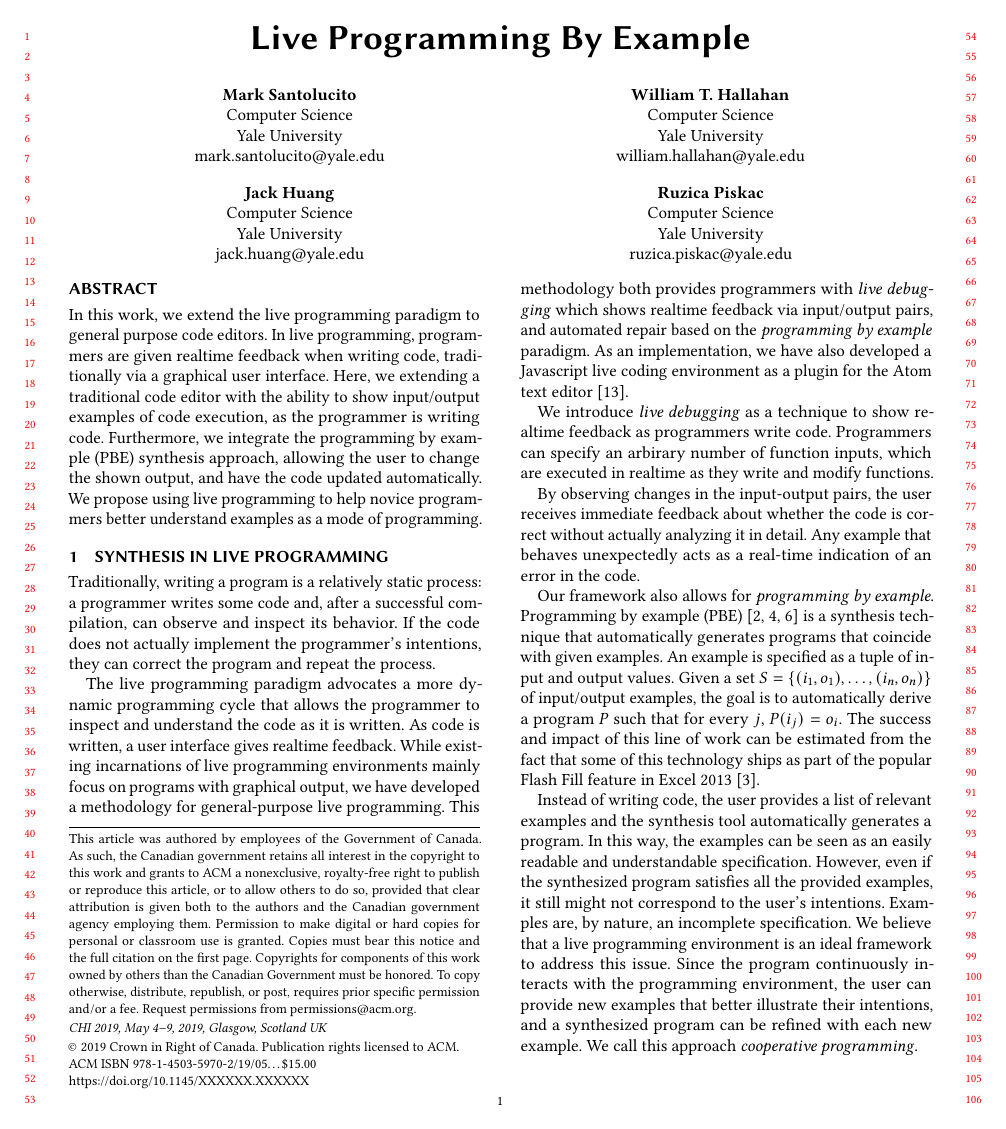
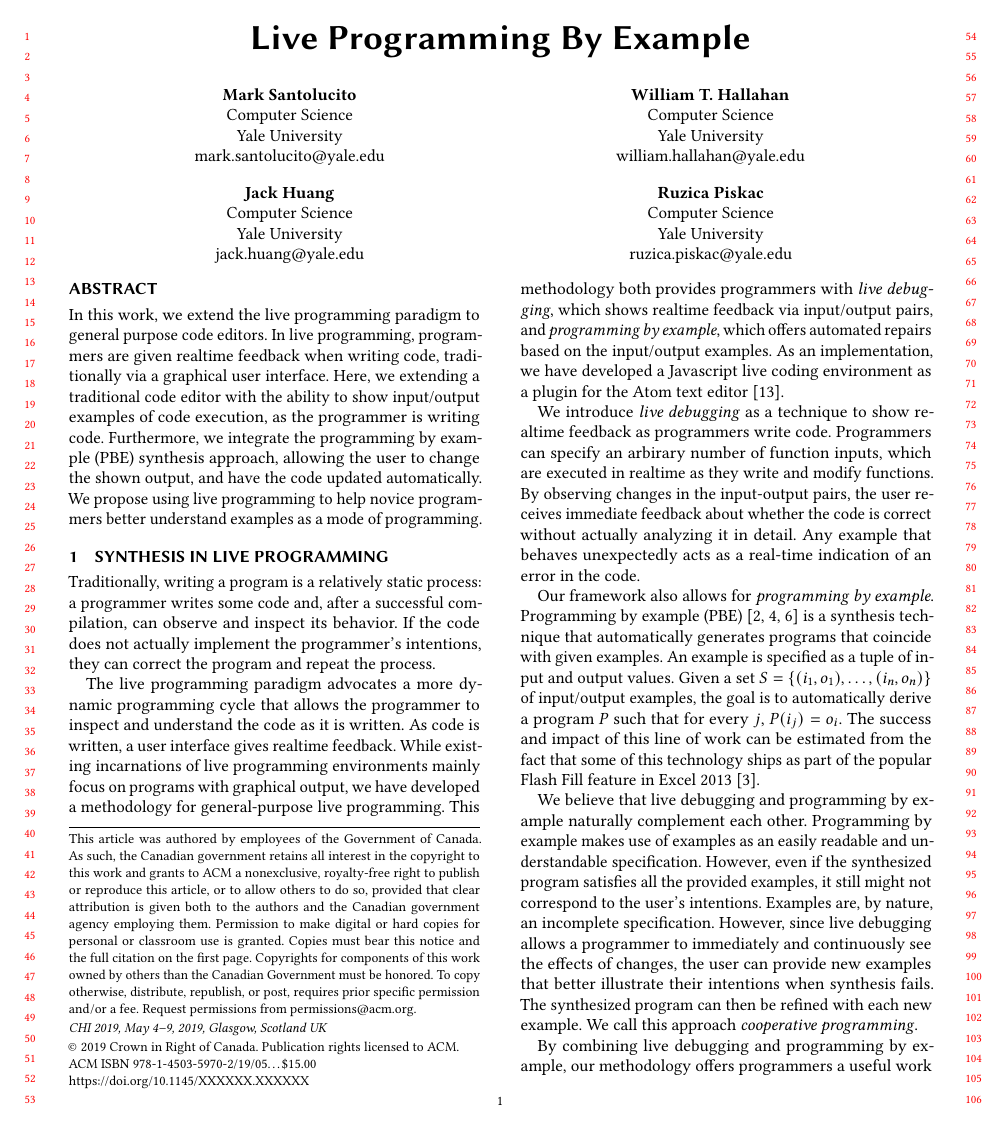
Before and after one commit to BillHallahan/CHILiveCoding, a LaTeX paper (extended_abstract/main.tex, which reads extended_abstract/intro.tex): page 1 of 3. Compiled offline with pdfLaTeX.

Commit message:
Fixed typo

```diff
--- a/extended_abstract/intro.tex
+++ b/extended_abstract/intro.tex
@@ -5,13 +5,12 @@
 Traditionally, writing a program is a relatively static process: a programmer writes some code and, after a successful compilation, can observe and inspect its behavior. If the code does not actually implement the programmer's intentions, they can correct the program and repeat the process.
 
 The live programming paradigm advocates a more dynamic programming cycle that allows the programmer to inspect and understand the code as it is written. As code is written, a user interface gives realtime feedback.  While existing incarnations of live programming environments mainly focus on programs with graphical output, we have developed a methodology for general-purpose live programming.
-This methodology both provides programmers with \textit{live debugging} which shows realtime feedback via input/output pairs, and automated repair based on the \textit{programming by example} paradigm.
-As an implementation, we have also developed a Javascript live coding environment as a plugin for the Atom text editor~\cite{Atom}.
+This methodology both provides programmers with \textit{live debugging}, which shows realtime feedback via input/output pairs, and \textit{programming by example}, which offers automated repairs based on the input/output examples.
+As an implementation, we have developed a Javascript live coding environment as a plugin for the Atom text editor~\cite{Atom}.
 
 We introduce \textit{live debugging} as a technique to show realtime feedback as programmers write code.
 Programmers can specify an arbirary number of function inputs,
 which are executed in realtime as they write and modify functions.
-
 By observing changes in the input-output pairs,
 the user receives immediate feedback about whether the code is correct without actually analyzing it in detail.
 Any example that behaves unexpectedly acts as a real-time indication of an error in the code.
@@ -19,7 +18,8 @@ Any example that behaves unexpectedly acts as a real-time indication of an error
 Our framework also allows for \textit{programming by example}.
 Programming by example (PBE)~\cite{cypher93,lieberman01,synasc12} is a synthesis technique that automatically generates programs that coincide with given examples. An example is specified as a tuple of input and output values. Given a set $S= \{(i_1, o_1),\ldots, (i_n, o_n)\}$ of input/output examples, the goal is to automatically derive a program $P$ such that for every $j$, $P(i_j) = o_i$. The success and impact of this line of work can be estimated from the fact that some of this technology ships as part of the popular Flash Fill feature in Excel 2013~\cite{flashFillPOPL}.
 
-Instead of writing code, the user provides a list of relevant examples and the synthesis tool automatically generates a program. In this way, the examples can be seen as an easily readable and understandable specification. However, even if the synthesized program satisfies all the provided examples, it still might not correspond to the user's intentions. Examples are, by nature, an incomplete specification. We believe that a live programming environment is an ideal framework to address this issue. Since the program continuously interacts with the programming environment, the user can provide new examples that better illustrate their intentions, and a synthesized program can be refined with each new example. We call this approach {\emph{cooperative programming}}.
+We believe that live debugging and programming by example naturally complement each other.
+Programming by example makes use of examples as an easily readable and understandable specification. However, even if the synthesized program satisfies all the provided examples, it still might not correspond to the user's intentions. Examples are, by nature, an incomplete specification. However, since live debugging allows a programmer to immediately and continuously see the effects of changes, the user can provide new examples that better illustrate their intentions when synthesis fails. The synthesized program can then be refined with each new example. We call this approach {\emph{cooperative programming}}.
 
 By combining live debugging and programming by example,
 our methodology offers programmers a useful work environment.
```
